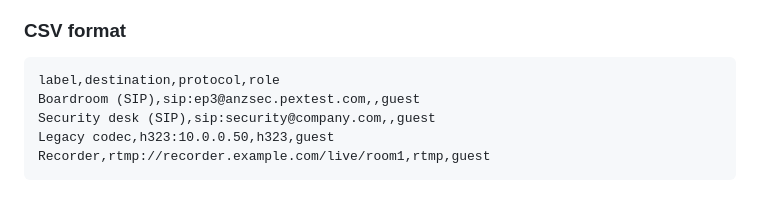
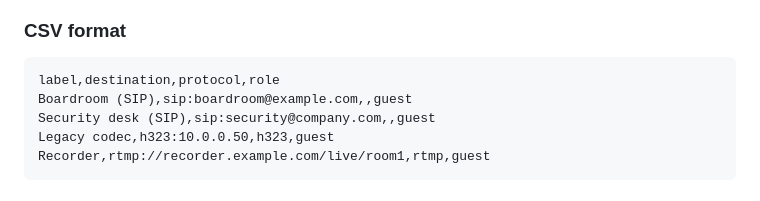
Before and after one commit to lorist/dialout-picker, a Markdown page: README.md, the part around the change. Rendered like a GitHub page.

Commit message:
tweak doco

````diff
--- a/README.md
+++ b/README.md
@@ -29,7 +29,7 @@ The plugin reads a CSV file from:
 
 ```csv
 label,destination,protocol,role
-Boardroom (SIP),sip:ep3@anzsec.pextest.com,,guest
+Boardroom (SIP),sip:boardroom@example.com,,guest
 Security desk (SIP),sip:security@company.com,,guest
 Legacy codec,h323:10.0.0.50,h323,guest
 Recorder,rtmp://recorder.example.com/live/room1,rtmp,guest
````
